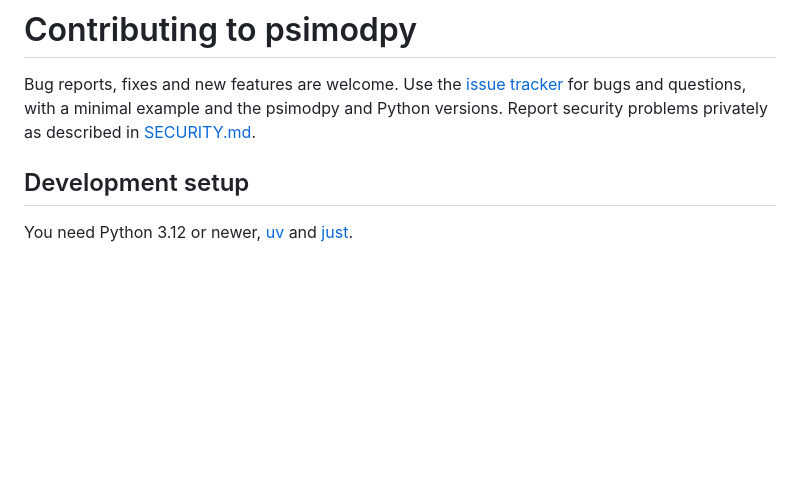
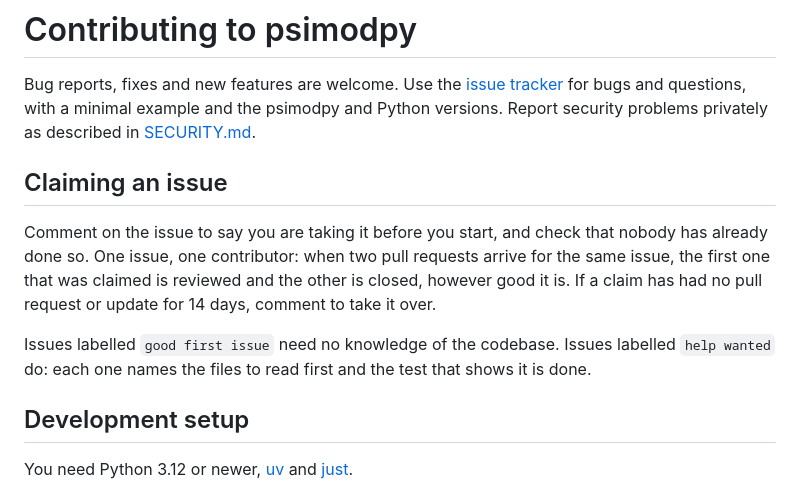
Before and after one commit to tacular-omics/psimodpy, a Markdown page: CONTRIBUTING.md, the part around the change. Rendered like a GitHub page; blank space fills up the shorter version.

Commit message:
docs: add the shared claiming-an-issue section to CONTRIBUTING (#82)
Copied unchanged from templates/community/CLAIMING.md in the tacular-omics
workspace, placed after the intro so the flow reads claim, set up, open a pull
request, which is where fastatacular and mzmlpy put it.

psimodpy never had a CLAIMING.md file and nothing linked to one, so there was
no file to remove and no link to update: the claim rule was simply absent here.

Co-authored-by: Claude Opus 5 <noreply@anthropic.com>

```diff
--- a/CONTRIBUTING.md
+++ b/CONTRIBUTING.md
@@ -4,6 +4,16 @@ Bug reports, fixes and new features are welcome. Use the
 [issue tracker](https://github.com/tacular-omics/psimodpy/issues) for bugs and
 questions, with a minimal example and the psimodpy and Python versions. Report
 security problems privately as described in [SECURITY.md](SECURITY.md).
+
+## Claiming an issue
+
+Comment on the issue to say you are taking it before you start, and check that nobody has
+already done so. One issue, one contributor: when two pull requests arrive for the same issue,
+the first one that was claimed is reviewed and the other is closed, however good it is. If a
+claim has had no pull request or update for 14 days, comment to take it over.
+
+Issues labelled `good first issue` need no knowledge of the codebase. Issues labelled
+`help wanted` do: each one names the files to read first and the test that shows it is done.
 
 ## Development setup
 
```
